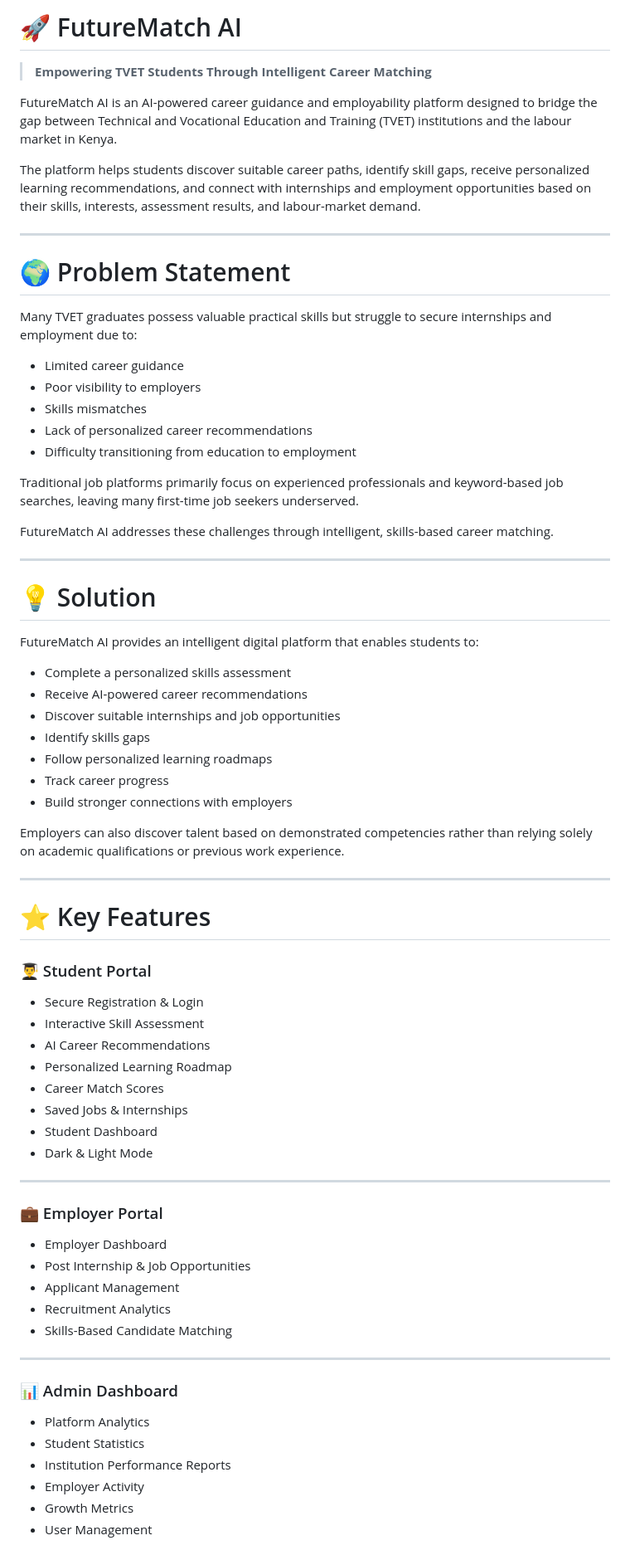
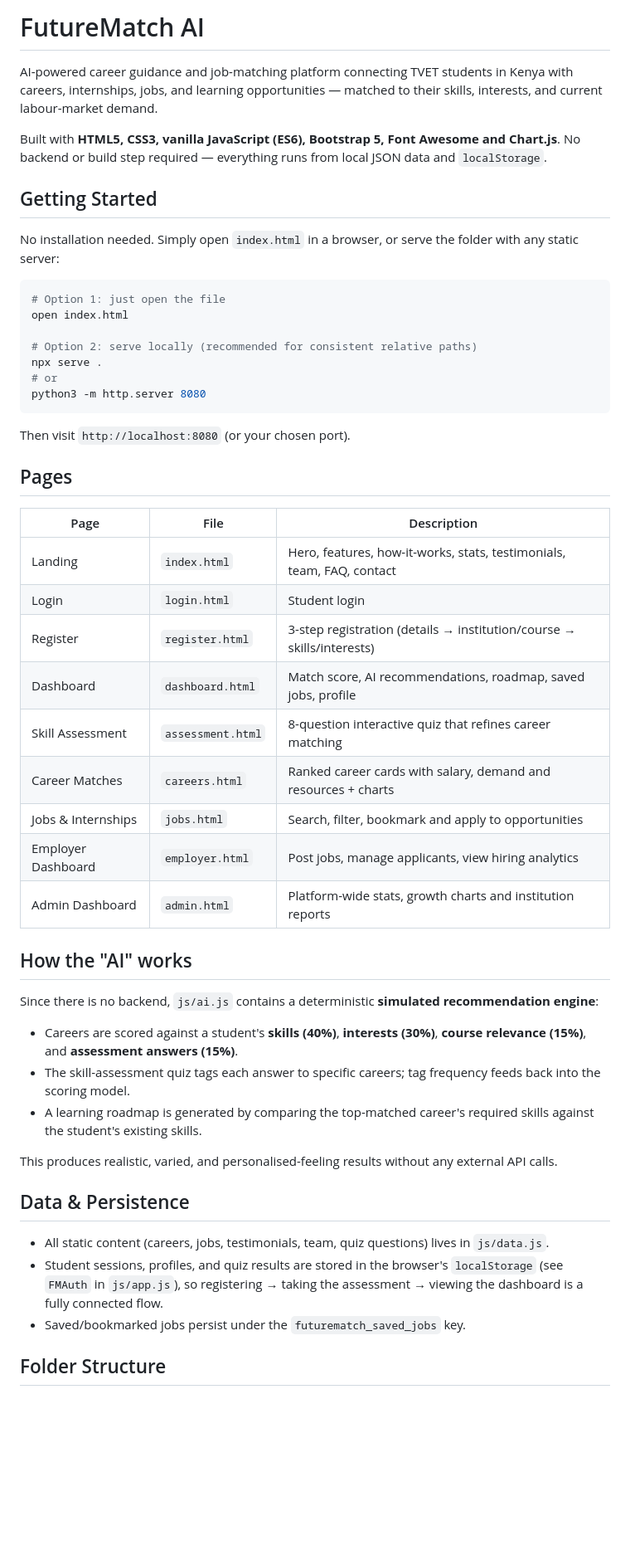
Before and after one commit to kipchumbakevin885-netizen/FutureMatchAI-K, a Markdown page: README.md, the part around one of its changes. Shown at 83% size. Rendered like a GitHub page; blank space fills up the shorter version.

Commit message:
Revise README for better structure and content
Updated README to improve clarity and organization, including sections on getting started, team members, and future roadmap.

````diff
--- a/README.md
+++ b/README.md
@@ -1,76 +1,54 @@
-# 🚀 FutureMatch AI
+# FutureMatch AI
 
-> **Empowering TVET Students Through Intelligent Career Matching**
+AI-powered career guidance and job-matching platform connecting TVET students in Kenya with careers, internships, jobs, and learning opportunities — matched to their skills, interests, and current labour-market demand.
 
-FutureMatch AI is an AI-powered career guidance and employability platform designed to bridge the gap between Technical and Vocational Education and Training (TVET) institutions and the labour market in Kenya.
+Built with **HTML5, CSS3, vanilla JavaScript (ES6), Bootstrap 5, Font Awesome and Chart.js**. No backend or build step required — everything runs from local JSON data and `localStorage`.
 
-The platform helps students discover suitable career paths, identify skill gaps, receive personalized learning recommendations, and connect with internships and employment opportunities based on their skills, interests, assessment results, and labour-market demand.
+## Getting Started
 
----
+No installation needed. Simply open `index.html` in a browser, or serve the folder with any static server:
 
-# 🌍 Problem Statement
+```bash
+# Option 1: just open the file
+open index.html
 
-Many TVET graduates possess valuable practical skills but struggle to secure internships and employment due to:
+# Option 2: serve locally (recommended for consistent relative paths)
+npx serve .
+# or
+python3 -m http.server 8080
+```
 
-* Limited career guidance
-* Poor visibility to employers
-* Skills mismatches
-* Lack of personalized career recommendations
-* Difficulty transitioning from education to employment
+Then visit `http://localhost:8080` (or your chosen port).
 
-Traditional job platforms primarily focus on experienced professionals and keyword-based job searches, leaving many first-time job seekers underserved.
+## Pages
 
-FutureMatch AI addresses these challenges through intelligent, skills-based career matching.
+| Page | File | Description |
+|---|---|---|
+| Landing | `index.html` | Hero, features, how-it-works, stats, testimonials, team, FAQ, contact |
+| Login | `login.html` | Student login |
+| Register | `register.html` | 3-step registration (details → institution/course → skills/interests) |
+| Dashboard | `dashboard.html` | Match score, AI recommendations, roadmap, saved jobs, profile |
+| Skill Assessment | `assessment.html` | 8-question interactive quiz that refines career matching |
+| Career Matches | `careers.html` | Ranked career cards with salary, demand and resources + charts |
+| Jobs & Internships | `jobs.html` | Search, filter, bookmark and apply to opportunities |
+| Employer Dashboard | `employer.html` | Post jobs, manage applicants, view hiring analytics |
+| Admin Dashboard | `admin.html` | Platform-wide stats, growth charts and institution reports |
 
----
+## How the "AI" works
 
-# 💡 Solution
+Since there is no backend, `js/ai.js` contains a deterministic **simulated recommendation engine**:
 
-FutureMatch AI provides an intelligent digital platform that enables students to:
+- Careers are scored against a student's **skills (40%)**, **interests (30%)**, **course relevance (15%)**, and **assessment answers (15%)**.
+- The skill-assessment quiz tags each answer to specific careers; tag frequency feeds back into the scoring model.
+- A learning roadmap is generated by comparing the top-matched career's required skills against the student's existing skills.
 
-* Complete a personalized skills assessment
-* Receive AI-powered career recommendations
-* Discover suitable internships and job opportunities
-* Identify skills gaps
-* Follow personalized learning roadmaps
-* Track career progress
-* Build stronger connections with employers
+This produces realistic, varied, and personalised-feeling results without any external API calls.
 
-Employers can also discover talent based on demonstrated competencies rather than relying solely on academic qualifications or previous work experience.
+## Data & Persistence
 
----
+- All static content (careers, jobs, testimonials, team, quiz questions) lives in `js/data.js`.
+- Student sessions, profiles, and quiz results are stored in the browser's `localStorage` (see `FMAuth` in `js/app.js`), so registering → taking the assessment → viewing the dashboard is a fully connected flow.
+- Saved/bookmarked jobs persist under the `futurematch_saved_jobs` key.
 
-# ⭐ Key Features
+## Folder Structure
 
-### 👨‍🎓 Student Portal
-
-* Secure Registration & Login
-* Interactive Skill Assessment
-* AI Career Recommendations
-* Personalized Learning Roadmap
-* Career Match Scores
-* Saved Jobs & Internships
-* Student Dashboard
-* Dark & Light Mode
-
----
-
-### 💼 Employer Portal
-
-* Employer Dashboard
-* Post Internship & Job Opportunities
-* Applicant Management
-* Recruitment Analytics
-* Skills-Based Candidate Matching
-
----
-
-### 📊 Admin Dashboard
-
-* Platform Analytics
-* Student Statistics
-* Institution Performance Reports
-* Employer Activity
-* Growth Metrics
-* User Management
-
````
Also changed, not shown: other parts of README.md (+34 -249 lines).
